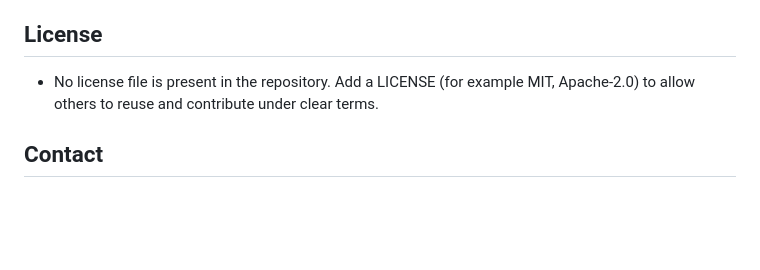
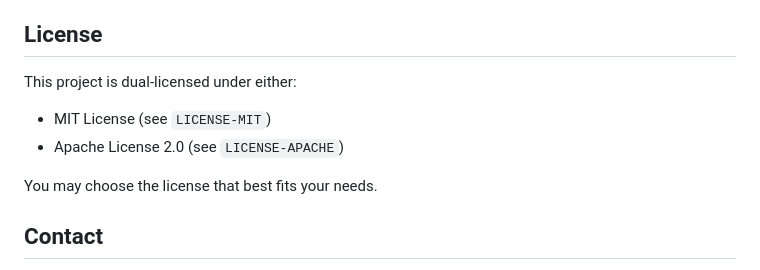
Before and after one commit to JBOliveira-pt/sinc, a Markdown page: README.md, the part around the change. Drawn GitHub-style; blank space fills up the shorter version.

Commit message:
Enhance README with project and license details
Updated README.md to include license information and project details.

```diff
--- a/README.md
+++ b/README.md
@@ -110,7 +110,12 @@ Contributions are welcome. Suggested workflow:
 
 License
 -------
-- No license file is present in the repository. Add a LICENSE (for example MIT, Apache-2.0) to allow others to reuse and contribute under clear terms.
+This project is dual-licensed under either:
+
+- MIT License (see `LICENSE-MIT`)
+- Apache License 2.0 (see `LICENSE-APACHE`)
+
+You may choose the license that best fits your needs.
 
 Contact
 -------
```
